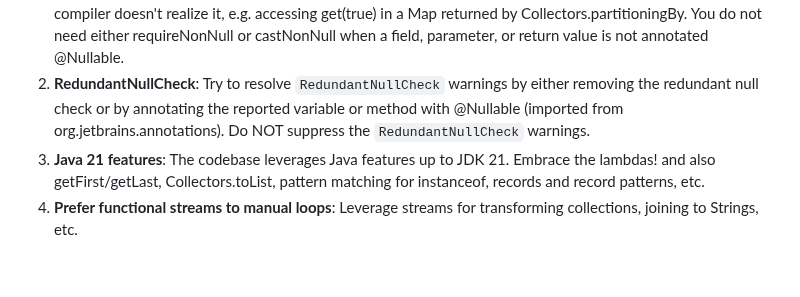
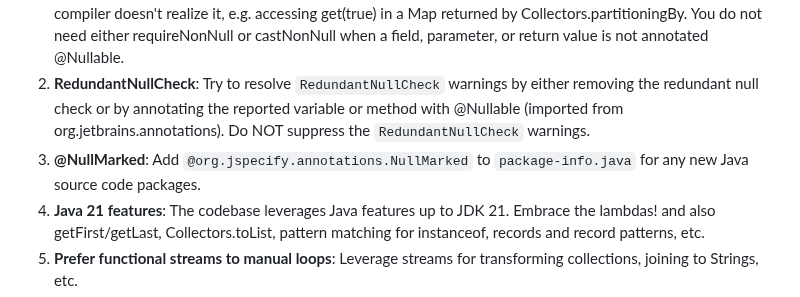
Before and after one commit to shannah/brokk, a Markdown page: .brokk/style.md, the part around the change. Rendered like a GitHub page; blank space fills up the shorter version.

Commit message:
Instruct LLM to add package-info.java for new packages

```diff
--- a/.brokk/style.md
+++ b/.brokk/style.md
@@ -10,6 +10,7 @@ when we can prove a value is not null but the compiler doesn't realize it, e.g.
 returned by Collectors.partitioningBy. You do not need either requireNonNull or castNonNull when a field, parameter,
 or return value is not annotated @Nullable.
 1. **RedundantNullCheck**: Try to resolve `RedundantNullCheck` warnings by either removing the redundant null check or by annotating the reported variable or method with @Nullable (imported from org.jetbrains.annotations). Do NOT suppress the `RedundantNullCheck` warnings.
+1. **@NullMarked**: Add `@org.jspecify.annotations.NullMarked` to `package-info.java` for any new Java source code packages.
 1. **Java 21 features**: The codebase leverages Java features up to JDK 21. Embrace the lambdas! and also getFirst/getLast, Collectors.toList, pattern matching for instanceof, records and record patterns, etc.
 1. **Prefer functional streams to manual loops**: Leverage streams for transforming collections, joining to Strings, etc.
 1. **Favor Immutable Data Structures**: Prefer `List.of` and `Map.of`, as well as the Stream Collectors.
```
